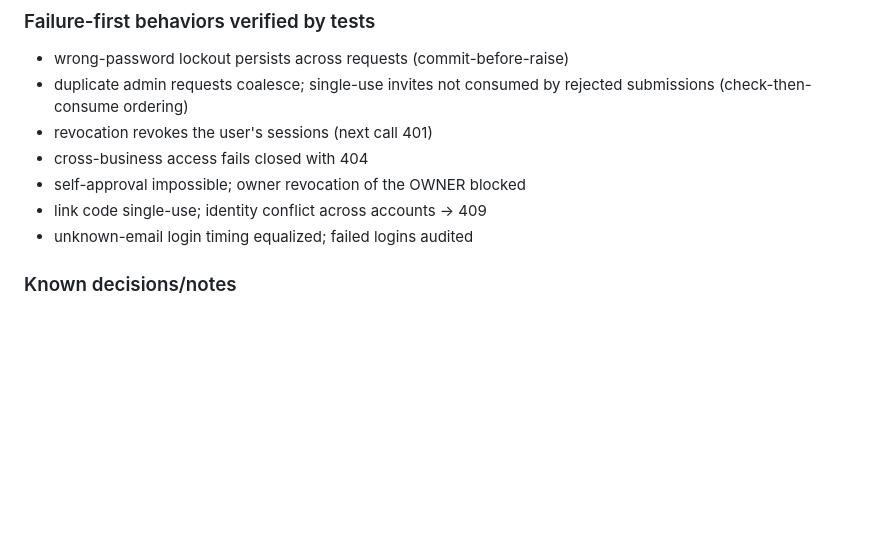
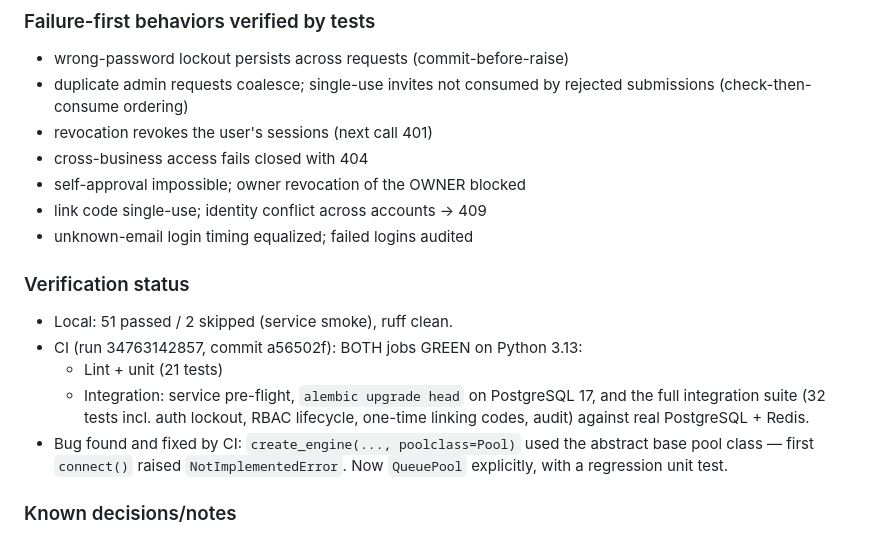
Before and after one commit to Hie-lo/Ai_assistant_admin, a Markdown page: docs/PROJECT_LOG.md, the part around the change. GitHub-like rendering; blank space fills up the shorter version.

Commit message:
Docs: record Phase 1 CI green (run 34763142857)
Co-authored-by: arena-agent <297053741+arena-agent@users.noreply.github.com>

```diff
--- a/docs/PROJECT_LOG.md
+++ b/docs/PROJECT_LOG.md
@@ -36,6 +36,17 @@
 - self-approval impossible; owner revocation of the OWNER blocked
 - link code single-use; identity conflict across accounts -> 409
 - unknown-email login timing equalized; failed logins audited
+
+### Verification status
+- Local: 51 passed / 2 skipped (service smoke), ruff clean.
+- CI (run 34763142857, commit a56502f): BOTH jobs GREEN on Python 3.13:
+  - Lint + unit (21 tests)
+  - Integration: service pre-flight, `alembic upgrade head` on PostgreSQL 17,
+    and the full integration suite (32 tests incl. auth lockout, RBAC
+    lifecycle, one-time linking codes, audit) against real PostgreSQL + Redis.
+- Bug found and fixed by CI: `create_engine(..., poolclass=Pool)` used the
+  abstract base pool class — first `connect()` raised `NotImplementedError`.
+  Now `QueuePool` explicitly, with a regression unit test.
 
 ### Known decisions/notes
 - Partial unique indexes are Postgres-specific: enforced in the service
```
